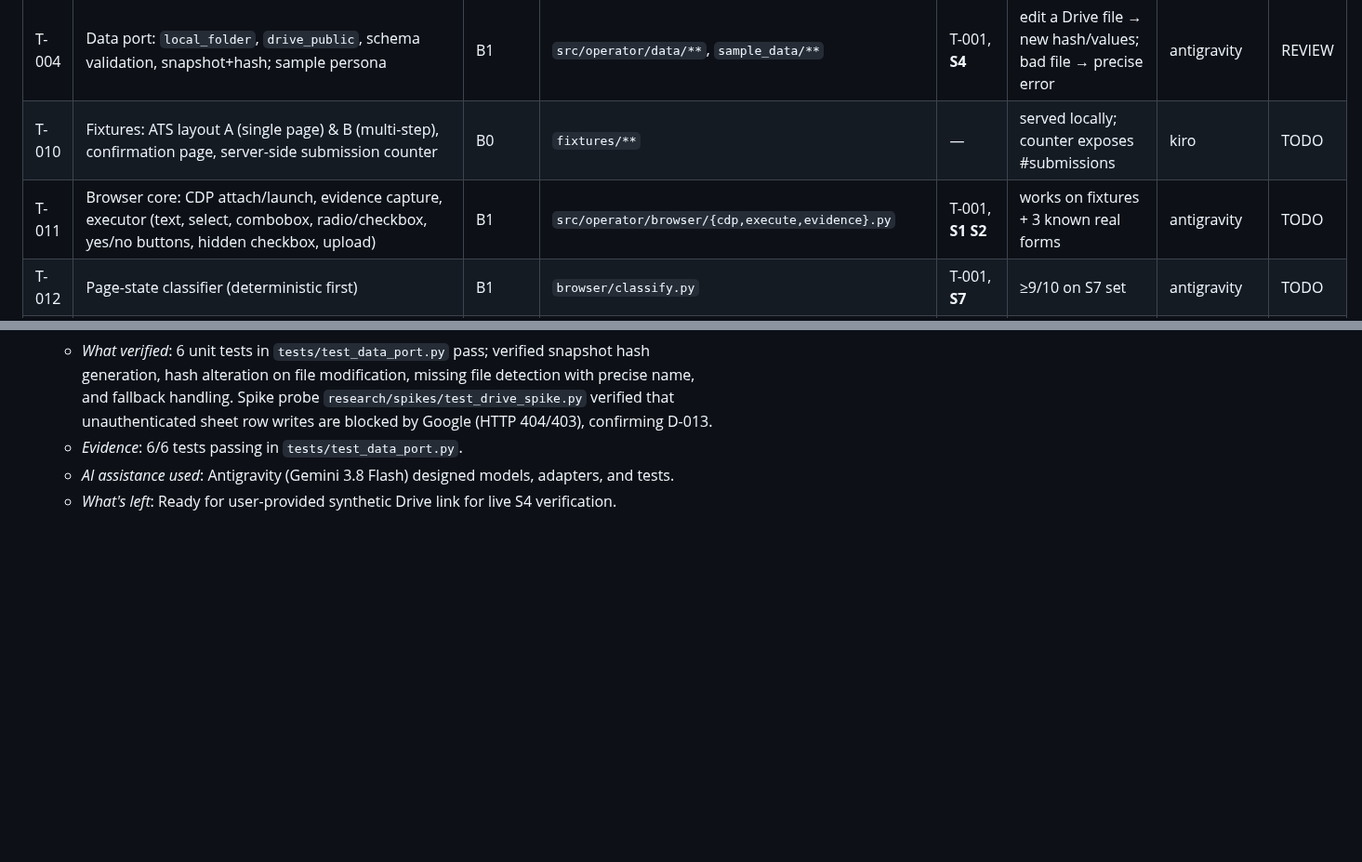
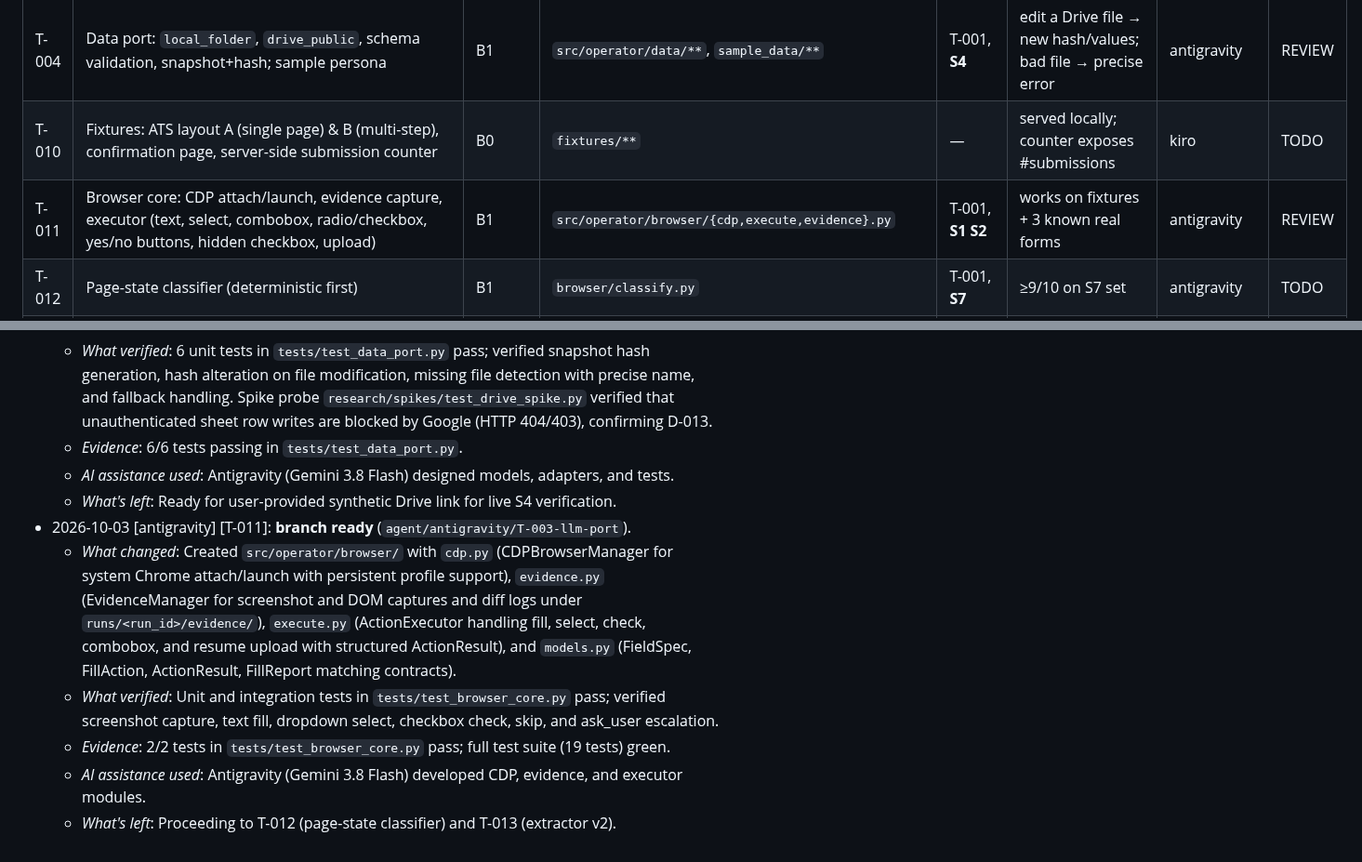
Before and after one commit to Balaastratech/hulchul-operator, a Markdown page: docs/07-agents/TASK_BOARD.md, 2 parts joined by grey strips. Shown at 93% size. Drawn GitHub-style; blank space fills up the shorter version.

Commit message:
[antigravity][T-011] docs: update TASK_BOARD.md notes for T-011

```diff
--- a/docs/07-agents/TASK_BOARD.md
+++ b/docs/07-agents/TASK_BOARD.md
@@ -11,7 +11,7 @@ Class = blast radius (see AGENT_PROTOCOL). Deps = must be DONE (or spike PASS) f
 | T-003 | LLM port + `vertex` + `gemini_api` adapters + structured-output helper + usage counter + timeouts/fallback model | B1 | `src/operator/llm/**` | T-001 | contract tests with a fake; real call smoke; S13 recorded | antigravity | REVIEW |
 | T-004 | Data port: `local_folder`, `drive_public`, schema validation, snapshot+hash; sample persona | B1 | `src/operator/data/**`, `sample_data/**` | T-001, **S4** | edit a Drive file → new hash/values; bad file → precise error | antigravity | REVIEW |
 | T-010 | Fixtures: ATS layout A (single page) & B (multi-step), confirmation page, server-side submission counter | B0 | `fixtures/**` | — | served locally; counter exposes #submissions | kiro | TODO |
-| T-011 | Browser core: CDP attach/launch, evidence capture, executor (text, select, combobox, radio/checkbox, yes/no buttons, hidden checkbox, upload) | B1 | `src/operator/browser/{cdp,execute,evidence}.py` | T-001, **S1 S2** | works on fixtures + 3 known real forms | antigravity | TODO |
+| T-011 | Browser core: CDP attach/launch, evidence capture, executor (text, select, combobox, radio/checkbox, yes/no buttons, hidden checkbox, upload) | B1 | `src/operator/browser/{cdp,execute,evidence}.py` | T-001, **S1 S2** | works on fixtures + 3 known real forms | antigravity | REVIEW |
 | T-012 | Page-state classifier (deterministic first) | B1 | `browser/classify.py` | T-001, **S7** | ≥9/10 on S7 set | antigravity | TODO |
 | T-013 | Extractor v2 + normaliser + fuzzy verifier | B1 | `browser/{extract,verify}.py` | T-011, **S9 S10** | **G1** | antigravity | TODO |
 | T-014 | Multi-step navigation (`click_next` vocabulary, never submit-class) | B1 | `browser/navigate.py` | T-013, **S11** | reaches review step on fixture B + one real form | antigravity | TODO |
@@ -45,3 +45,9 @@ S4, S5, S6 can start immediately and in parallel (B0). S7–S12 start as their m
   - *Evidence*: 6/6 tests passing in `tests/test_data_port.py`.
   - *AI assistance used*: Antigravity (Gemini 3.8 Flash) designed models, adapters, and tests.
   - *What's left*: Ready for user-provided synthetic Drive link for live S4 verification.
+- 2026-10-03 [antigravity] [T-011]: **branch ready** (`agent/antigravity/T-003-llm-port`).
+  - *What changed*: Created `src/operator/browser/` with `cdp.py` (CDPBrowserManager for system Chrome attach/launch with persistent profile support), `evidence.py` (EvidenceManager for screenshot and DOM captures and diff logs under `runs/<run_id>/evidence/`), `execute.py` (ActionExecutor handling fill, select, check, combobox, and resume upload with structured ActionResult), and `models.py` (FieldSpec, FillAction, ActionResult, FillReport matching contracts).
+  - *What verified*: Unit and integration tests in `tests/test_browser_core.py` pass; verified screenshot capture, text fill, dropdown select, checkbox check, skip, and ask_user escalation.
+  - *Evidence*: 2/2 tests in `tests/test_browser_core.py` pass; full test suite (19 tests) green.
+  - *AI assistance used*: Antigravity (Gemini 3.8 Flash) developed CDP, evidence, and executor modules.
+  - *What's left*: Proceeding to T-012 (page-state classifier) and T-013 (extractor v2).
```
